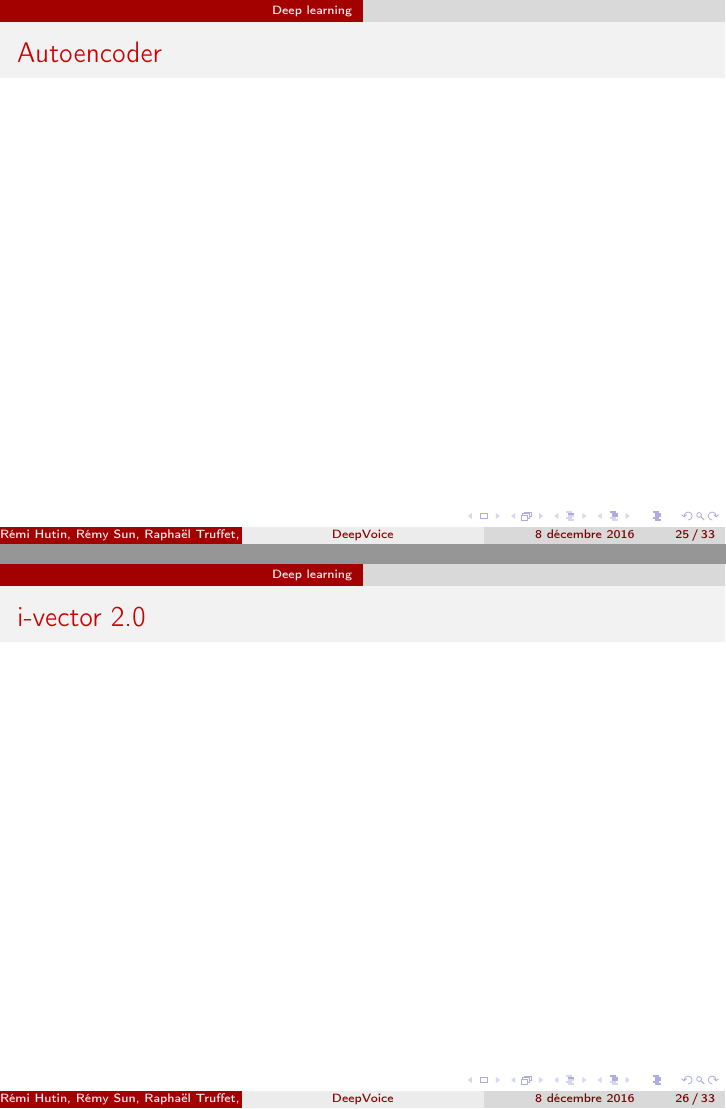
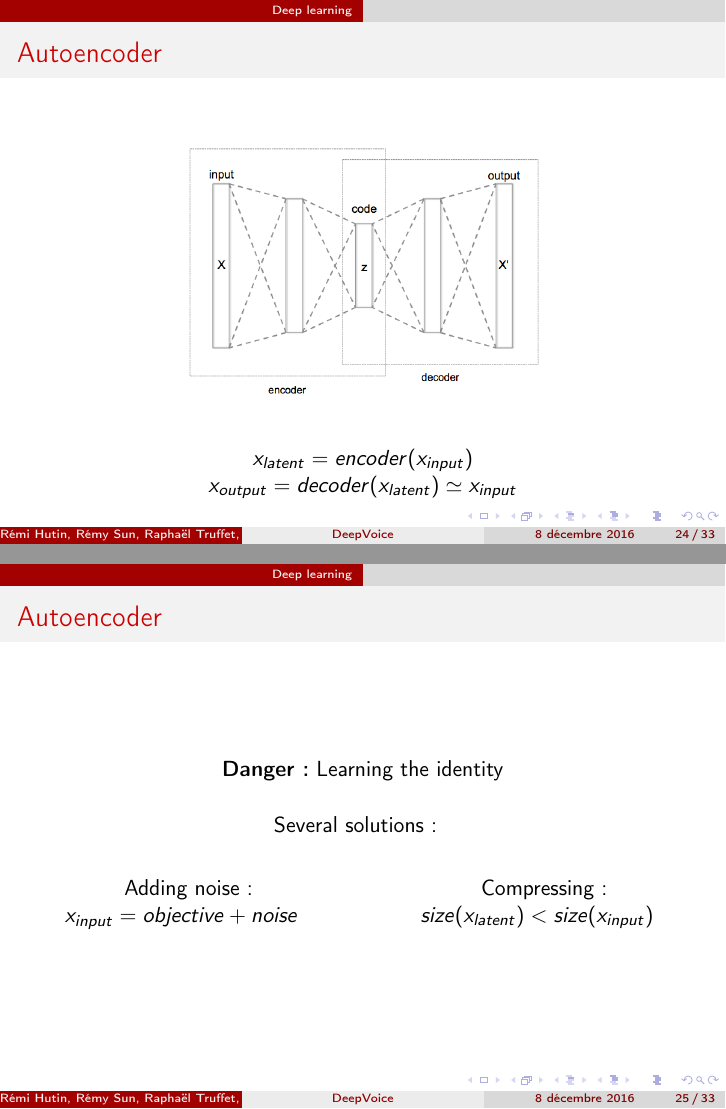
Before and after one commit to RemySun/DeepVoice, LaTeX slides (Slides/exp.tex): pages 38 and 39 of 54 before the commit and pages 37 and 41 of 57 after it, joined at a grey line. Compiled offline with pdfLaTeX.

Commit message:
autoencoder

```diff
--- a/Slides/exp.tex
+++ b/Slides/exp.tex
@@ -498,12 +498,40 @@
 
 \begin{frame}
   \frametitle{Autoencoder}
+	\begin{figure}
+    \centering
+       \includegraphics[scale = 0.3]{Autoencoder_structure.png}
+    \end{figure}
+    \centering
+  	$x_{latent} = encoder(x_{input})$  \\
+  	$x_{output} = decoder(x_{latent}) \simeq x_{input}$
 
 \end{frame}
 
 \begin{frame}
   \frametitle{Autoencoder}
+  \centering
+  \textbf{Danger:}  Learning the identity \\
+  \vspace{0.5cm}
+  \only<2-4>{
+  	Several solutions:
+  }
+  \vspace{0.8cm}
+  \begin{columns}
+  	\column{0.5\textwidth}
+  		\centering
+    	\only<3-4>{
+  		Adding noise:\\
+  		$x_{input} = objective + noise$
+  	    }
 
+  	\column{0.5\textwidth}
+  		\centering
+    	\only<4>{
+  		Compressing:\\
+  		$size(x_{latent}) < size(x_{input})$
+  	    }
+	\end{columns}
 \end{frame}
 
 \begin{frame}
```
Also changed, not shown: Rapport/Rapport.bbl, Rapport/Rapport.pdf, Slides/Autoencoder_structure.png (added), Slides/exp.tex (81 more changed lines), 5 other files.
